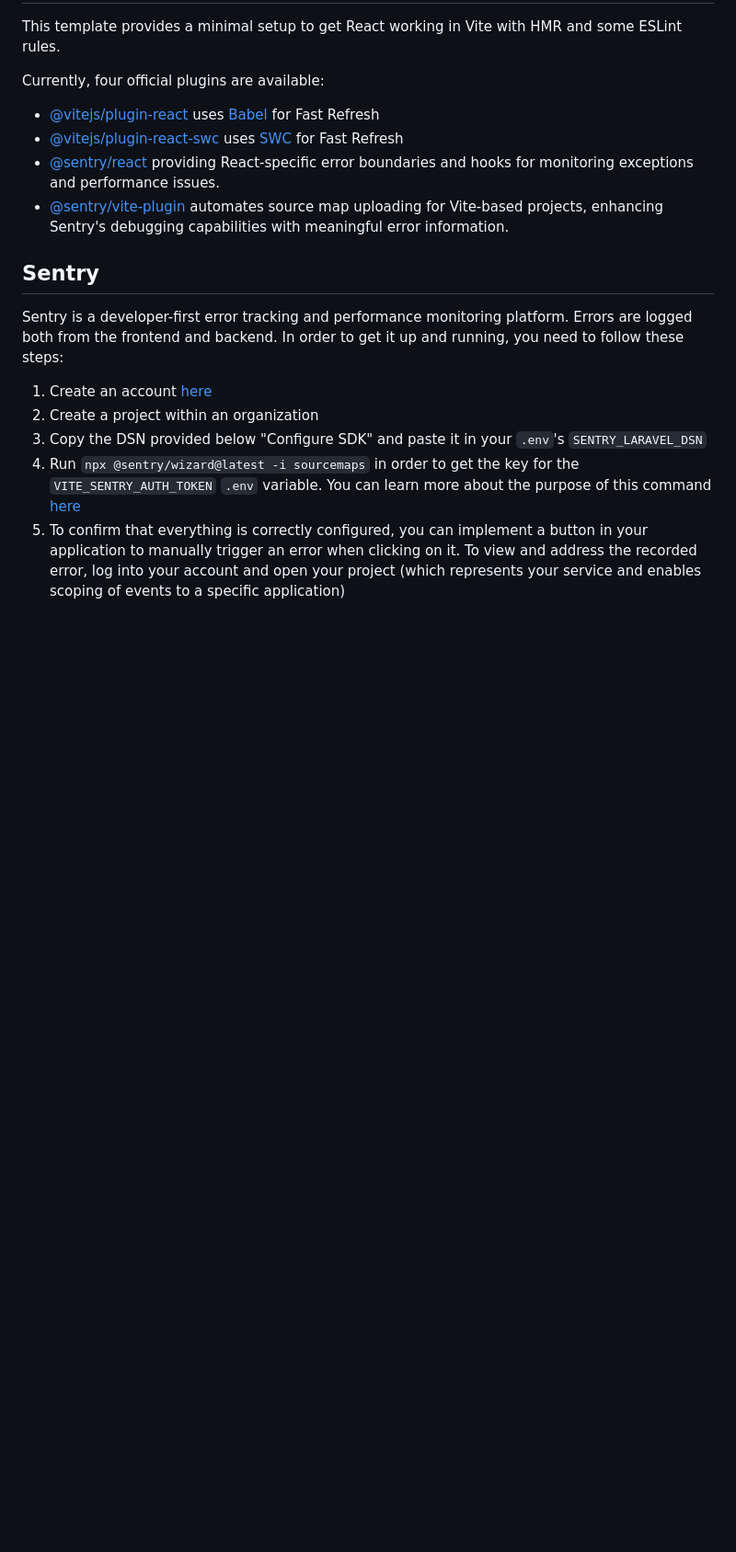
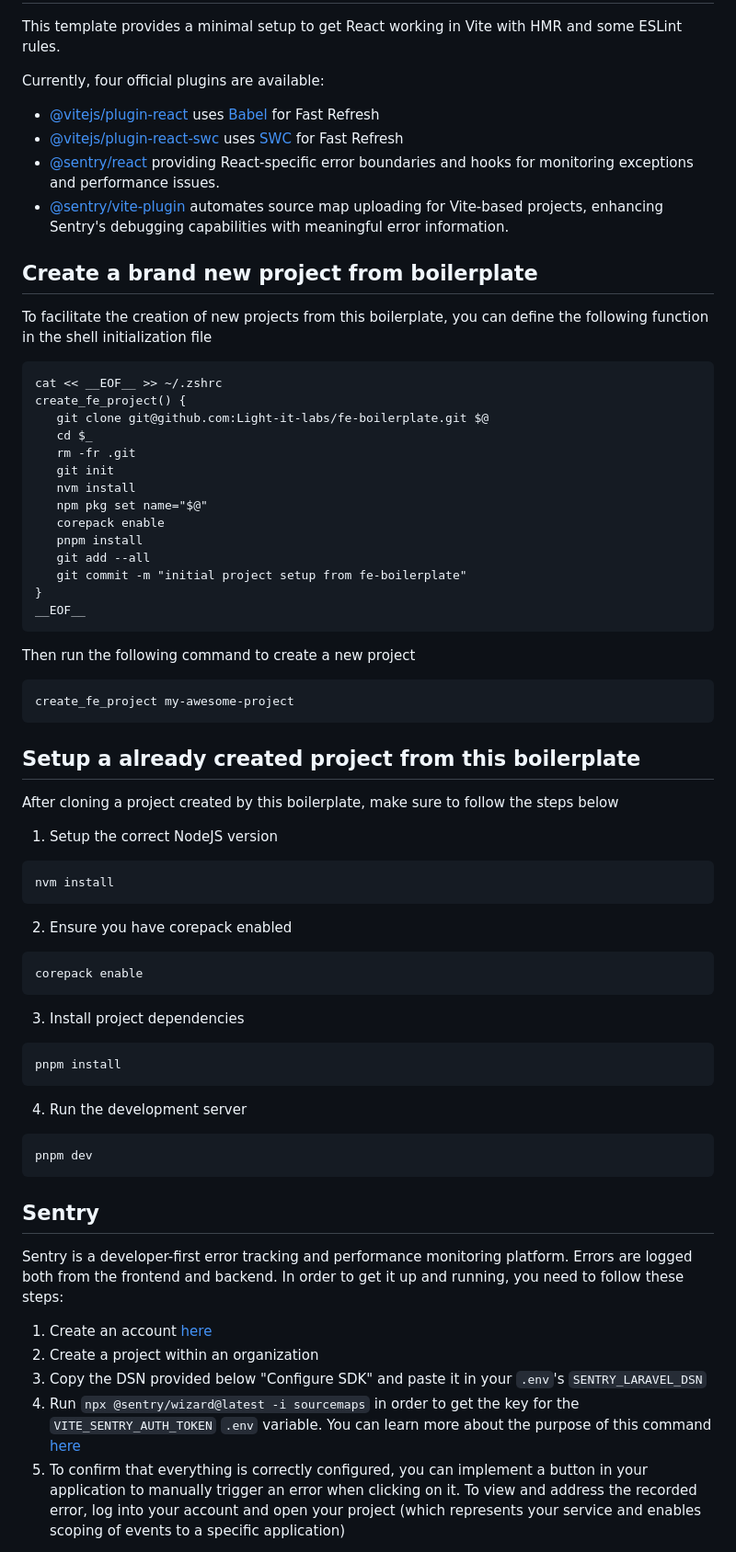
Before and after one commit to Light-it-labs/fe-boilerplate, a Markdown page: README.md, the part around the change. Shown: that part at 92% size. GitHub-like rendering; blank space fills up the shorter version.

Commit message:
doc: add documentation

````diff
--- a/README.md
+++ b/README.md
@@ -8,6 +8,62 @@ Currently, four official plugins are available:
 - [@vitejs/plugin-react-swc](https://github.com/vitejs/vite-plugin-react-swc) uses [SWC](https://swc.rs/) for Fast Refresh
 - [@sentry/react](https://docs.sentry.io/platforms/javascript/guides/react/) providing React-specific error boundaries and hooks for monitoring exceptions and performance issues.
 - [@sentry/vite-plugin](https://docs.sentry.io/platforms/javascript/guides/react/sourcemaps/uploading/vite/) automates source map uploading for Vite-based projects, enhancing Sentry's debugging capabilities with meaningful error information.
+
+
+## Create a brand new project from boilerplate
+
+To facilitate the creation of new projects from this boilerplate, you can define the following function in the shell initialization file
+
+```
+cat << __EOF__ >> ~/.zshrc
+create_fe_project() {
+   git clone git@github.com:Light-it-labs/fe-boilerplate.git $@
+   cd $_
+   rm -fr .git
+   git init
+   nvm install
+   npm pkg set name="$@"
+   corepack enable
+   pnpm install
+   git add --all
+   git commit -m "initial project setup from fe-boilerplate"
+}
+__EOF__
+```
+
+Then run the following command to create a new project
+
+```
+create_fe_project my-awesome-project
+```
+
+## Setup a already created project from this boilerplate
+
+After cloning a project created by this boilerplate, make sure to follow the steps below
+
+1. Setup the correct NodeJS version
+
+```bash
+nvm install
+```
+
+2. Ensure you have corepack enabled
+
+```bash
+corepack enable
+```
+
+3. Install project dependencies
+
+```bash
+pnpm install
+```
+
+4. Run the development server
+
+```bash
+pnpm dev
+```
 
 ## Sentry
 
````
